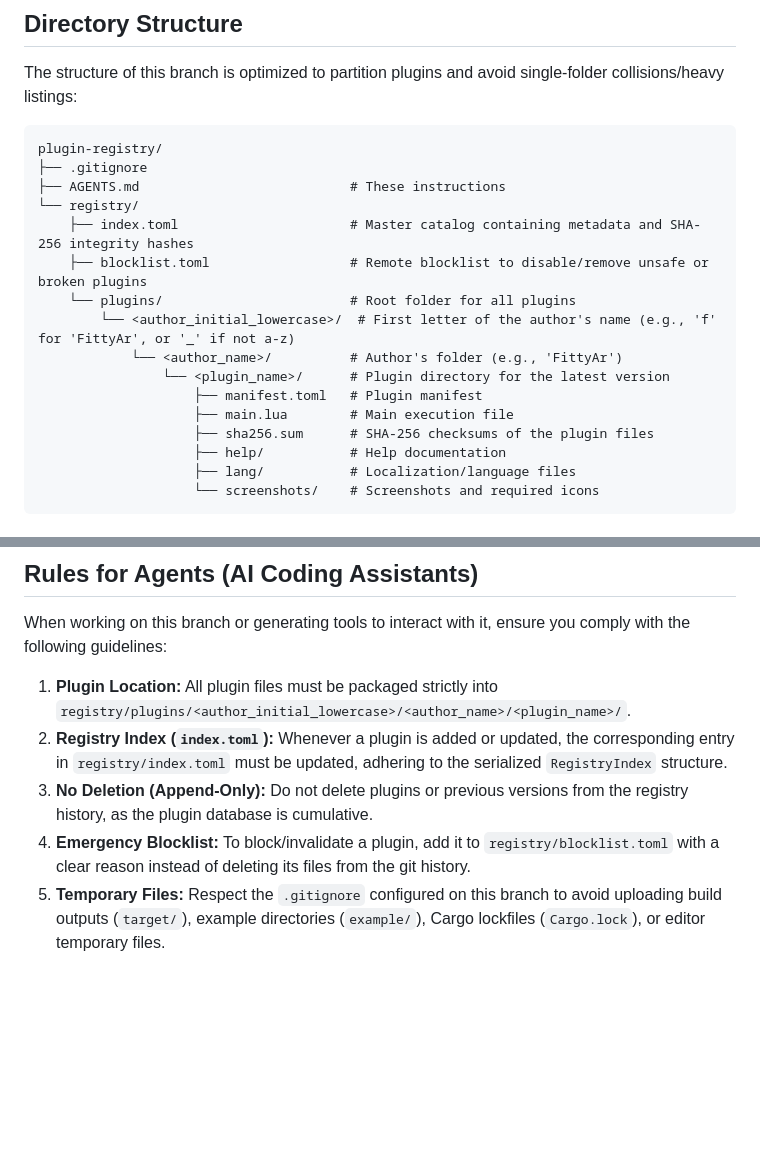
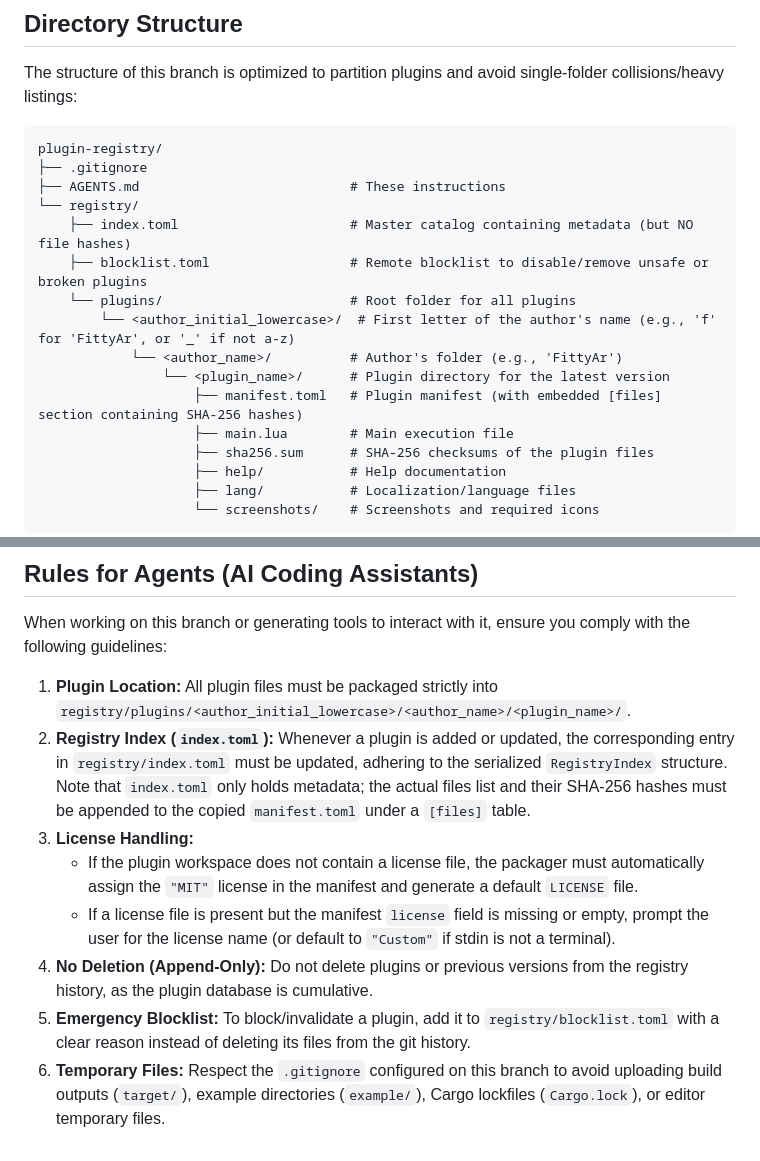
Before and after one commit to FittyAr/Pairee, a Markdown page: AGENTS.md, 2 parts joined by grey strips. GitHub-like rendering; blank space fills up the shorter version.

```diff
--- a/AGENTS.md
+++ b/AGENTS.md
@@ -11,13 +11,13 @@ plugin-registry/
 ├── .gitignore
 ├── AGENTS.md                           # These instructions
 └── registry/
-    ├── index.toml                      # Master catalog containing metadata and SHA-256 integrity hashes
+    ├── index.toml                      # Master catalog containing metadata (but NO file hashes)
     ├── blocklist.toml                  # Remote blocklist to disable/remove unsafe or broken plugins
     └── plugins/                        # Root folder for all plugins
         └── <author_initial_lowercase>/  # First letter of the author's name (e.g., 'f' for 'FittyAr', or '_' if not a-z)
             └── <author_name>/          # Author's folder (e.g., 'FittyAr')
                 └── <plugin_name>/      # Plugin directory for the latest version
-                    ├── manifest.toml   # Plugin manifest
+                    ├── manifest.toml   # Plugin manifest (with embedded [files] section containing SHA-256 hashes)
                     ├── main.lua        # Main execution file
                     ├── sha256.sum      # SHA-256 checksums of the plugin files
                     ├── help/           # Help documentation
@@ -47,7 +47,10 @@ generated_at = "2026-07-02T08:40:00Z"
 When working on this branch or generating tools to interact with it, ensure you comply with the following guidelines:
 
 1. **Plugin Location:** All plugin files must be packaged strictly into `registry/plugins/<author_initial_lowercase>/<author_name>/<plugin_name>/`.
-2. **Registry Index (`index.toml`):** Whenever a plugin is added or updated, the corresponding entry in `registry/index.toml` must be updated, adhering to the serialized `RegistryIndex` structure.
-3. **No Deletion (Append-Only):** Do not delete plugins or previous versions from the registry history, as the plugin database is cumulative.
-4. **Emergency Blocklist:** To block/invalidate a plugin, add it to `registry/blocklist.toml` with a clear reason instead of deleting its files from the git history.
-5. **Temporary Files:** Respect the `.gitignore` configured on this branch to avoid uploading build outputs (`target/`), example directories (`example/`), Cargo lockfiles (`Cargo.lock`), or editor temporary files.
+2. **Registry Index (`index.toml`):** Whenever a plugin is added or updated, the corresponding entry in `registry/index.toml` must be updated, adhering to the serialized `RegistryIndex` structure. Note that `index.toml` only holds metadata; the actual files list and their SHA-256 hashes must be appended to the copied `manifest.toml` under a `[files]` table.
+3. **License Handling:**
+   - If the plugin workspace does not contain a license file, the packager must automatically assign the `"MIT"` license in the manifest and generate a default `LICENSE` file.
+   - If a license file is present but the manifest `license` field is missing or empty, prompt the user for the license name (or default to `"Custom"` if stdin is not a terminal).
+4. **No Deletion (Append-Only):** Do not delete plugins or previous versions from the registry history, as the plugin database is cumulative.
+5. **Emergency Blocklist:** To block/invalidate a plugin, add it to `registry/blocklist.toml` with a clear reason instead of deleting its files from the git history.
+6. **Temporary Files:** Respect the `.gitignore` configured on this branch to avoid uploading build outputs (`target/`), example directories (`example/`), Cargo lockfiles (`Cargo.lock`), or editor temporary files.
```
Also changed, not shown: CONTRIBUTING.md (+15 -5 lines).
